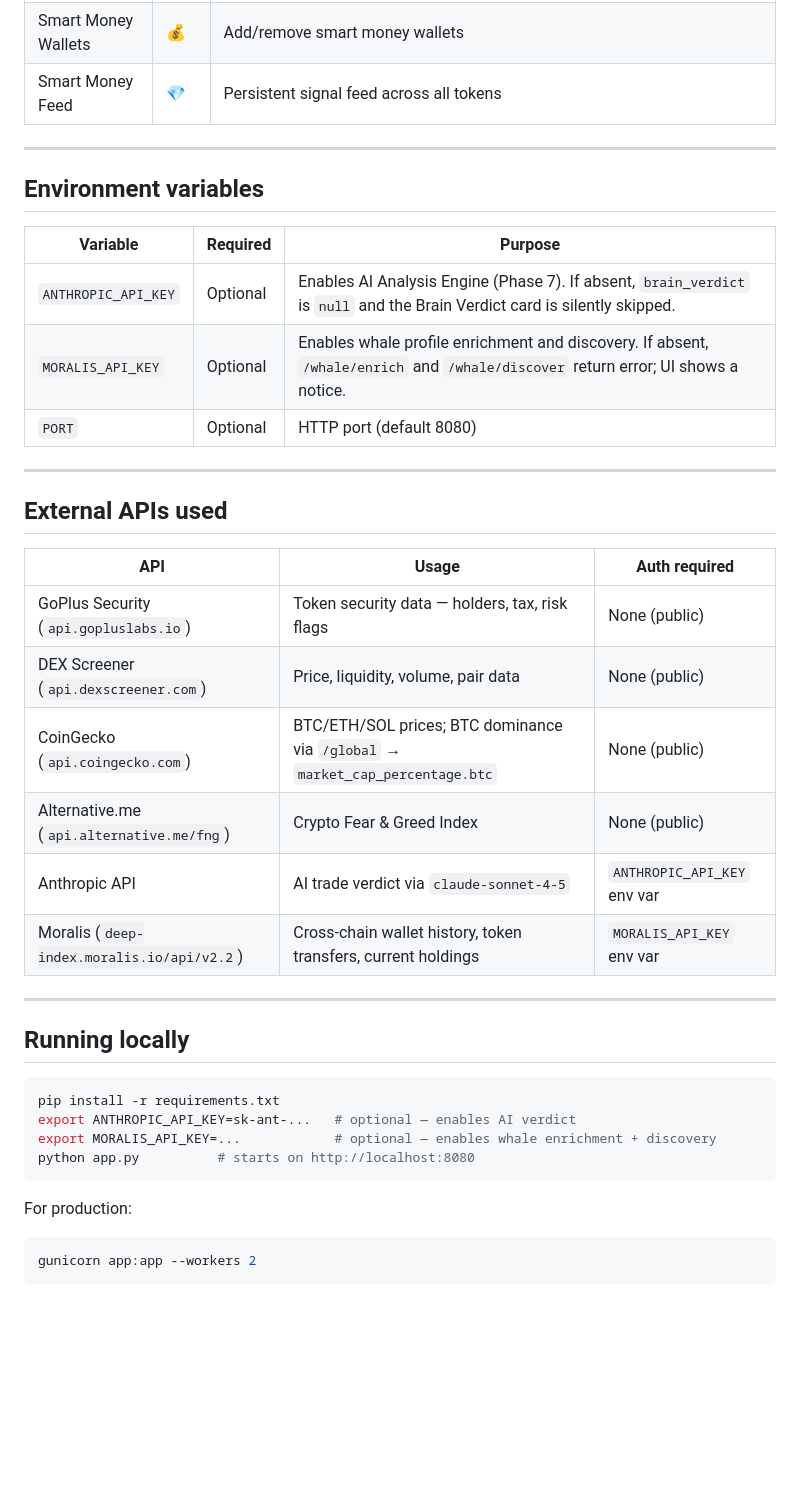
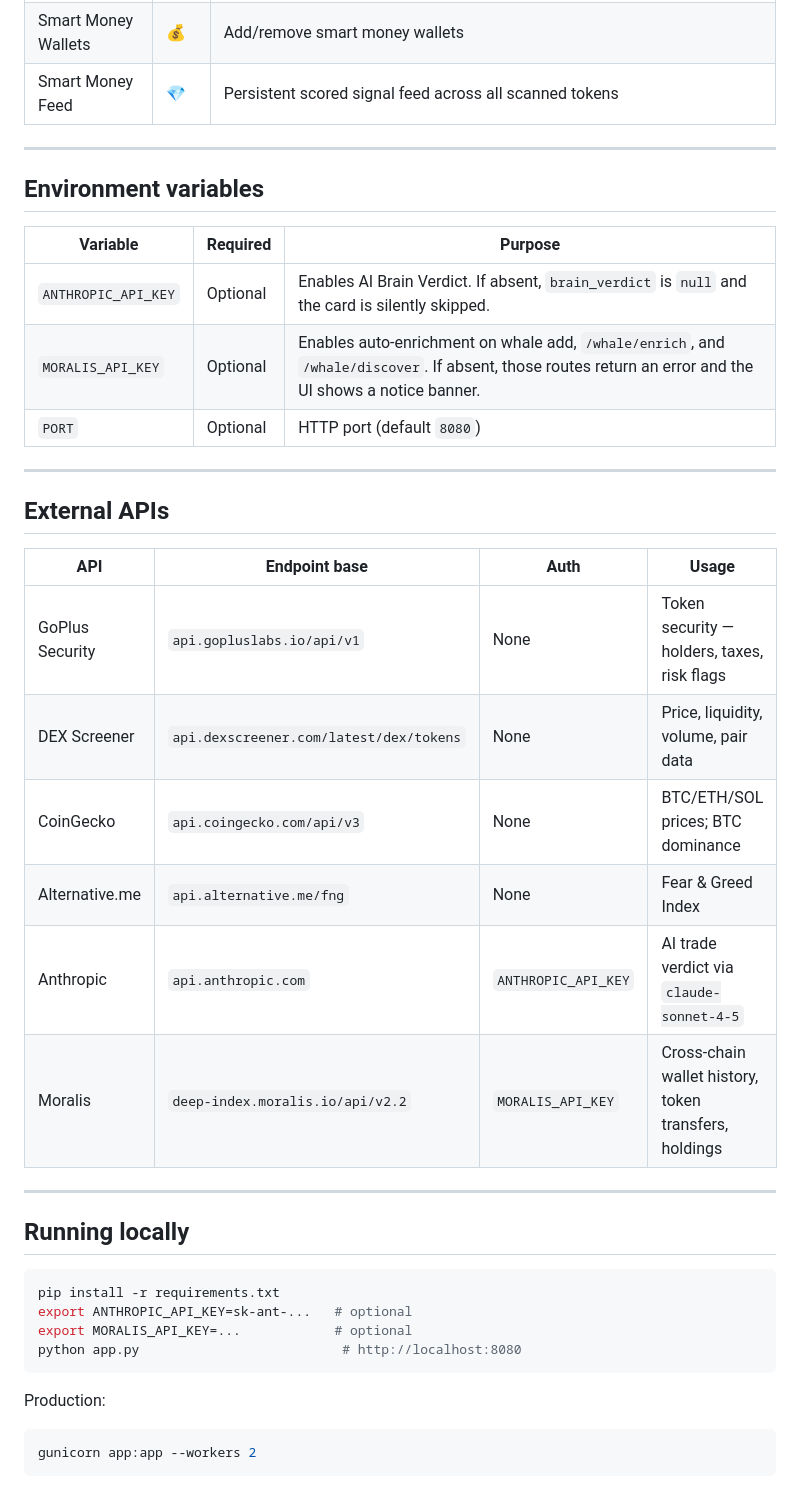
Before and after one commit to Shakar2000/cryptobrain-scanner, a Markdown page: PROJECT_STATE.md, the part around one of its changes. Drawn GitHub-style; blank space fills up the shorter version.

````diff
--- a/PROJECT_STATE.md
+++ b/PROJECT_STATE.md
@@ -328,5 +372,5 @@ All panels are collapsible. Panels load data lazily on first open.
 | Smart Money Wallets | 💰 | Add/remove smart money wallets |
-| Smart Money Feed | 💎 | Persistent signal feed across all tokens |
+| Smart Money Feed | 💎 | Persistent scored signal feed across all scanned tokens |
 
 ---
 
@@ -334,22 +378,22 @@ All panels are collapsible. Panels load data lazily on first open.
 
 | Variable | Required | Purpose |
 |----------|----------|---------|
-| `ANTHROPIC_API_KEY` | Optional | Enables AI Analysis Engine (Phase 7). If absent, `brain_verdict` is `null` and the Brain Verdict card is silently skipped. |
-| `MORALIS_API_KEY` | Optional | Enables whale profile enrichment and discovery. If absent, `/whale/enrich` and `/whale/discover` return error; UI shows a notice. |
-| `PORT` | Optional | HTTP port (default 8080) |
+| `ANTHROPIC_API_KEY` | Optional | Enables AI Brain Verdict. If absent, `brain_verdict` is `null` and the card is silently skipped. |
+| `MORALIS_API_KEY` | Optional | Enables auto-enrichment on whale add, `/whale/enrich`, and `/whale/discover`. If absent, those routes return an error and the UI shows a notice banner. |
+| `PORT` | Optional | HTTP port (default `8080`) |
 
 ---
 
-## External APIs used
+## External APIs
 
-| API | Usage | Auth required |
-|-----|-------|--------------|
-| GoPlus Security (`api.gopluslabs.io`) | Token security data — holders, tax, risk flags | None (public) |
-| DEX Screener (`api.dexscreener.com`) | Price, liquidity, volume, pair data | None (public) |
-| CoinGecko (`api.coingecko.com`) | BTC/ETH/SOL prices; BTC dominance via `/global` → `market_cap_percentage.btc` | None (public) |
-| Alternative.me (`api.alternative.me/fng`) | Crypto Fear & Greed Index | None (public) |
-| Anthropic API | AI trade verdict via `claude-sonnet-4-5` | `ANTHROPIC_API_KEY` env var |
-| Moralis (`deep-index.moralis.io/api/v2.2`) | Cross-chain wallet history, token transfers, current holdings | `MORALIS_API_KEY` env var |
+| API | Endpoint base | Auth | Usage |
+|-----|--------------|------|-------|
+| GoPlus Security | `api.gopluslabs.io/api/v1` | None | Token security — holders, taxes, risk flags |
+| DEX Screener | `api.dexscreener.com/latest/dex/tokens` | None | Price, liquidity, volume, pair data |
+| CoinGecko | `api.coingecko.com/api/v3` | None | BTC/ETH/SOL prices; BTC dominance |
+| Alternative.me | `api.alternative.me/fng` | None | Fear & Greed Index |
+| Anthropic | `api.anthropic.com` | `ANTHROPIC_API_KEY` | AI trade verdict via `claude-sonnet-4-5` |
+| Moralis | `deep-index.moralis.io/api/v2.2` | `MORALIS_API_KEY` | Cross-chain wallet history, token transfers, holdings |
 
 ---
 
@@ -357,12 +401,12 @@ All panels are collapsible. Panels load data lazily on first open.
 
 ```bash
 pip install -r requirements.txt
-export ANTHROPIC_API_KEY=sk-ant-...   # optional — enables AI verdict
-export MORALIS_API_KEY=...            # optional — enables whale enrichment + discovery
-python app.py          # starts on http://localhost:8080
+export ANTHROPIC_API_KEY=sk-ant-...   # optional
+export MORALIS_API_KEY=...            # optional
+python app.py                          # http://localhost:8080
 ```
 
-For production:
+Production:
 ```bash
 gunicorn app:app --workers 2
 ```
````
Also changed, not shown: other parts of PROJECT_STATE.md (+112 -68 lines).
